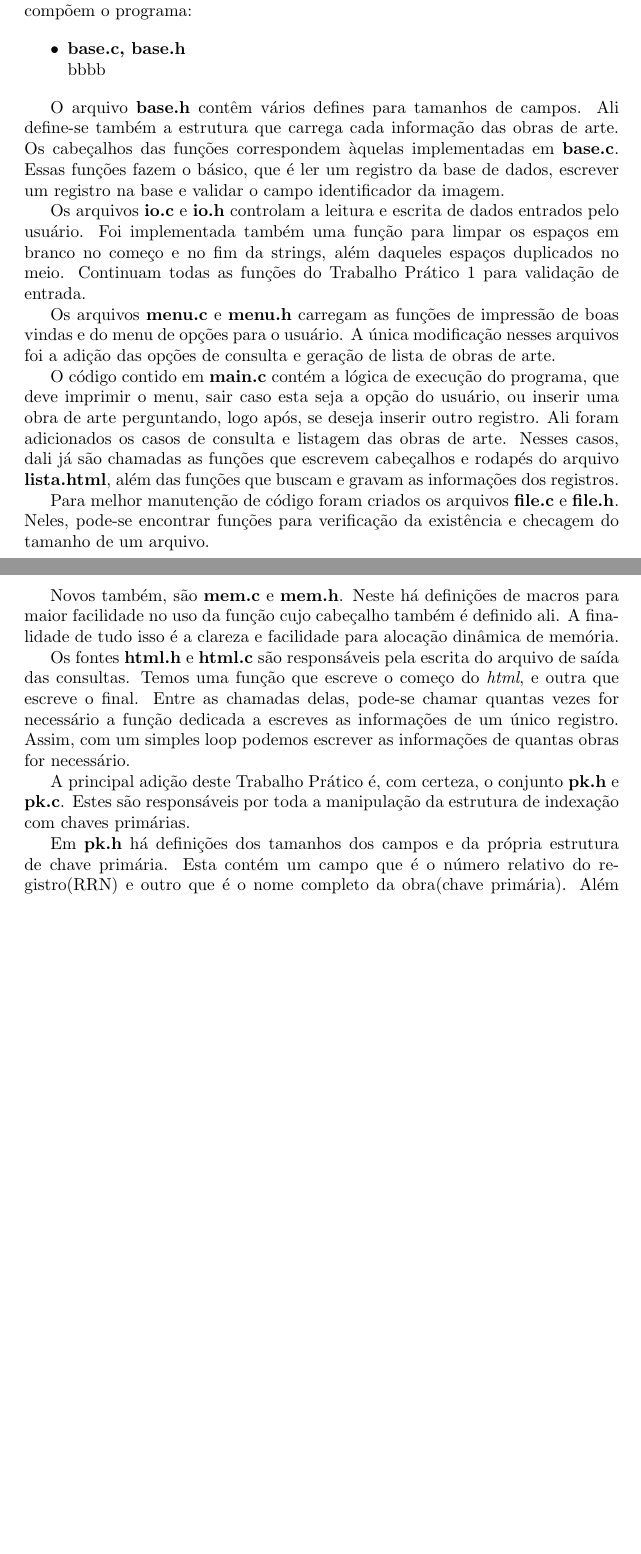
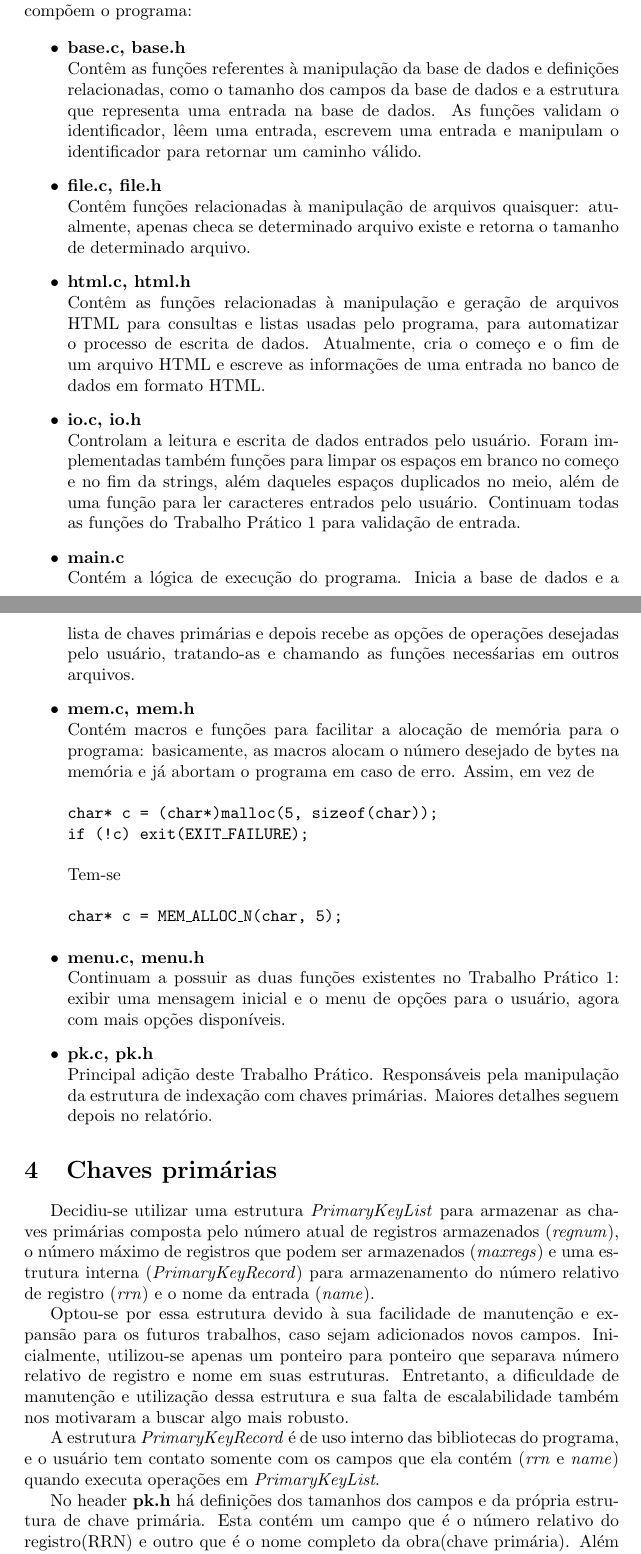
Before and after one commit to birocchi/mc326-1s1008, a LaTeX document (report.tex): two parts of pages 2 and 3 of 3 before the commit and two parts of pages 2 and 3 of 4 after it, joined at a grey line, cut so that both start at the same text, the shorter picture padded with empty space. Compiled offline with pdfLaTeX.

Commit message:
Mais atualizacoes no relatorio

```diff
--- a/report.tex
+++ b/report.tex
@@ -32,30 +32,56 @@ No modo de \textbf{geração de lista}, escreve-se no arquivo \textbf{lista.html
 
 \section{Descrição do Trabalho}\
 
-Desde a versão anterior que foi definida uma divisão dos códigos fonte para melhor manutenção e escalabilidade. Com o crescimento das funcionalidades e necessidade de melhor base para algumas destas, acabou-se modificando a estrutura dos arquivos para melhor adequação. Atualmente, os seguintes arquivos compõem o programa:
+Desde a versão anterior foi definida uma divisão dos códigos fonte para melhor manutenção e escalabilidade. Com o crescimento das funcionalidades e necessidade de melhor base para algumas destas, acabou-se modificando a estrutura dos arquivos para melhor adequação. Atualmente, os seguintes arquivos compõem o programa:
 
 \begin{itemize}
  \item \textbf{base.c, base.h}\\
-       bbbb
+	Contêm as funções referentes à manipulação da base de dados e definições relacionadas, como o tamanho dos campos da base de dados e a estrutura que representa uma entrada na base de dados. As funções validam o identificador, lêem uma entrada, escrevem uma entrada e manipulam o identificador para retornar um caminho válido.
+
+ \item \textbf{file.c, file.h}\\
+	Contêm funções relacionadas à manipulação de arquivos quaisquer: atualmente, apenas checa se determinado arquivo existe e retorna o tamanho de determinado arquivo.
+
+ \item \textbf{html.c, html.h}\\
+	Contêm as funções relacionadas à manipulação e geração de arquivos HTML para consultas e listas usadas pelo programa, para automatizar o processo de escrita de dados. Atualmente, cria o começo e o fim de um arquivo HTML e escreve as informações de uma entrada no banco de dados em formato HTML.
+
+ \item \textbf{io.c, io.h}\\
+	Controlam a leitura e escrita de dados entrados pelo usuário. Foram implementadas também funções para limpar os espaços em branco no começo e no fim da strings, além daqueles espaços duplicados no meio, além de uma função para ler caracteres entrados pelo usuário. Continuam todas as funções do Trabalho Prático 1 para validação de entrada.
+
+ \item \textbf{main.c}\\
+	Contém a lógica de execução do programa. Inicia a base de dados e a lista de chaves primárias e depois recebe as opções de operações desejadas pelo usuário, tratando-as e chamando as funções necesśarias em outros arquivos.
+
+ \item \textbf{mem.c, mem.h}\\
+	Contém macros e funções para facilitar a alocação de memória para o programa: basicamente, as macros alocam o número desejado de bytes na memória e já abortam o programa em caso de erro. Assim, em vez de
+	\texttt{
+	\begin{tabbing}
+		char* c \= = (char*)malloc(5, sizeof(char)); \\
+		if (!c) exit(EXIT\_FAILURE);
+	\end{tabbing}
+	}
+
+	Tem-se
+	\texttt{
+	\begin{tabbing}
+		char* c = MEM\_ALLOC\_N(char, 5);
+	\end{tabbing}
+	}
+
+ \item \textbf{menu.c, menu.h}\\
+	Continuam a possuir as duas funções existentes no Trabalho Prático 1: exibir uma mensagem inicial e o menu de opções para o usuário, agora com mais opções disponíveis.
+
+ \item \textbf{pk.c, pk.h}\\
+	Principal adição deste Trabalho Prático. Responsáveis pela manipulação da estrutura de indexação com chaves primárias. Maiores detalhes seguem depois no relatório.
 \end{itemize}
 
-O arquivo \textbf{base.h} contêm vários defines para tamanhos de campos. Ali define-se também a estrutura que carrega cada informação das obras de arte. Os cabeçalhos das funções correspondem àquelas implementadas em \textbf{base.c}. Essas funções fazem o básico, que é ler um registro da base de dados, escrever um registro na base e validar o campo identificador da imagem.
+\section{Chaves primárias}\
 
-Os arquivos \textbf{io.c} e \textbf{io.h} controlam a leitura e escrita de dados entrados pelo usuário. Foi implementada também uma função para limpar os espaços em branco no começo e no fim da strings, além daqueles espaços duplicados no meio. Continuam todas as funções do Trabalho Prático 1 para validação de entrada.
+Decidiu-se utilizar uma estrutura \textit{PrimaryKeyList} para armazenar as chaves primárias composta pelo número atual de registros armazenados (\textit{regnum}), o número máximo de registros que podem ser armazenados (\textit{maxregs}) e uma estrutura interna (\textit{PrimaryKeyRecord}) para armazenamento do número relativo de registro (\textit{rrn}) e o nome da entrada (\textit{name}).
 
-Os arquivos \textbf{menu.c} e \textbf{menu.h} carregam as funções de impressão de boas vindas e do menu de opções para o usuário. A única modificação nesses arquivos foi a adição das opções de consulta e geração de lista de obras de arte.
+Optou-se por essa estrutura devido à sua facilidade de manutenção e expansão para os futuros trabalhos, caso sejam adicionados novos campos. Inicialmente, utilizou-se apenas um ponteiro para ponteiro que separava número relativo de registro e nome em suas estruturas. Entretanto, a dificuldade de manutenção e utilização dessa estrutura e sua falta de escalabilidade também nos motivaram a buscar algo mais robusto.
 
-O código contido em \textbf{main.c} contém a lógica de execução do programa, que deve imprimir o menu, sair caso esta seja a opção do usuário, ou inserir uma obra de arte perguntando, logo após, se deseja inserir outro registro. Ali foram adicionados os casos de consulta e listagem das obras de arte. Nesses casos, dali já são chamadas as funções que escrevem cabeçalhos e rodapés do arquivo \textbf{lista.html}, além das funções que buscam e gravam as informações dos registros.
+A estrutura \textit{PrimaryKeyRecord} é de uso interno das bibliotecas do programa, e o usuário tem contato somente com os campos que ela contém (\textit{rrn} e \textit{name}) quando executa operações em \textit{PrimaryKeyList}.
 
-Para melhor manutenção de código foram criados os arquivos \textbf{file.c} e \textbf{file.h}. Neles, pode-se encontrar funções para verificação da existência e checagem do tamanho de um arquivo.
-
-Novos também, são \textbf{mem.c} e \textbf{mem.h}. Neste há definições de macros para maior facilidade no uso da função cujo cabeçalho também é definido ali. A finalidade de tudo isso é a clareza e facilidade para alocação dinâmica de memória.
-
-Os fontes \textbf{html.h} e \textbf{html.c} são responsáveis pela escrita do arquivo de saída das consultas. Temos uma função que escreve o começo do \textit{html}, e outra que escreve o final. Entre as chamadas delas, pode-se chamar quantas vezes for necessário a função dedicada a escreves as informações de um único registro. Assim, com um simples loop podemos escrever as informações de quantas obras for necessário.
-
-A principal adição deste Trabalho Prático é, com certeza, o conjunto \textbf{pk.h} e \textbf{pk.c}. Estes são responsáveis por toda a manipulação da estrutura de indexação com chaves primárias.
-
-Em \textbf{pk.h} há definições dos tamanhos dos campos e da própria estrutura de chave primária. Esta contém um campo que é o número relativo do registro(RRN) e outro que é o nome completo da obra(chave primária). Além disso, foi criada uma estrutura que carrega o número de registros carregados na memória, o máximo de registros que podem ser carregados com a alocação de memória corrente, e o vetor de estruturas de chaves primárias.
+No header \textbf{pk.h} há definições dos tamanhos dos campos e da própria estrutura de chave primária. Esta contém um campo que é o número relativo do registro(RRN) e outro que é o nome completo da obra(chave primária). Além disso, foi criada uma estrutura que carrega o número de registros carregados na memória, o máximo de registros que podem ser carregados com a alocação de memória corrente, e o vetor de estruturas de chaves primárias.
 
 Uma decisão importante durante o desenvolvimento deste TP foi o de criar uma estrutura para as chaves primárias. Outra solução encontrada para problemas que tínhamos foi o de criar uma estrutura para carregas o vetor de estruturas de chaves primárias. Assim, fica muito fácil o controle de quantos registros existem e quantos podem existir sem precisar expandir o vetor.
 
```
